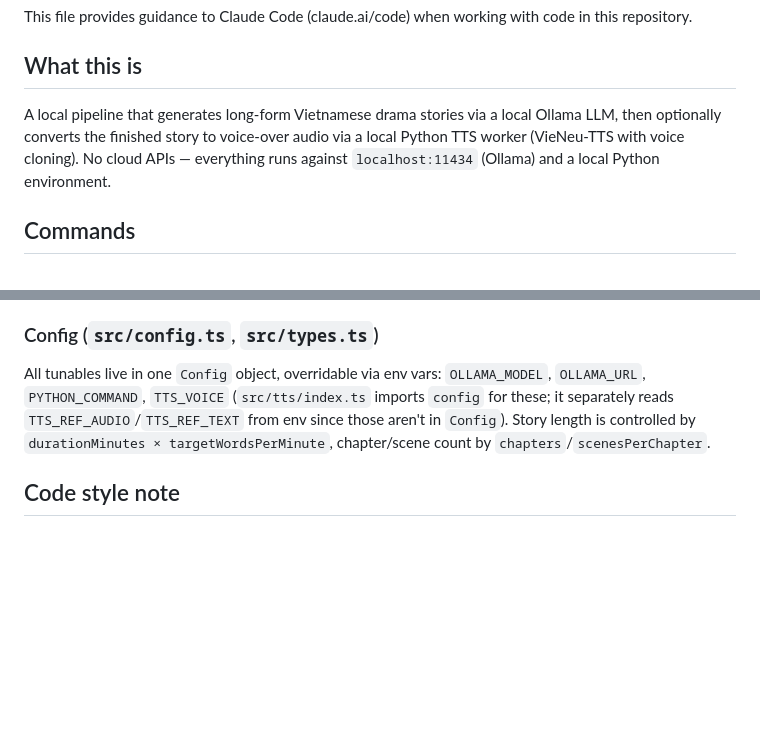
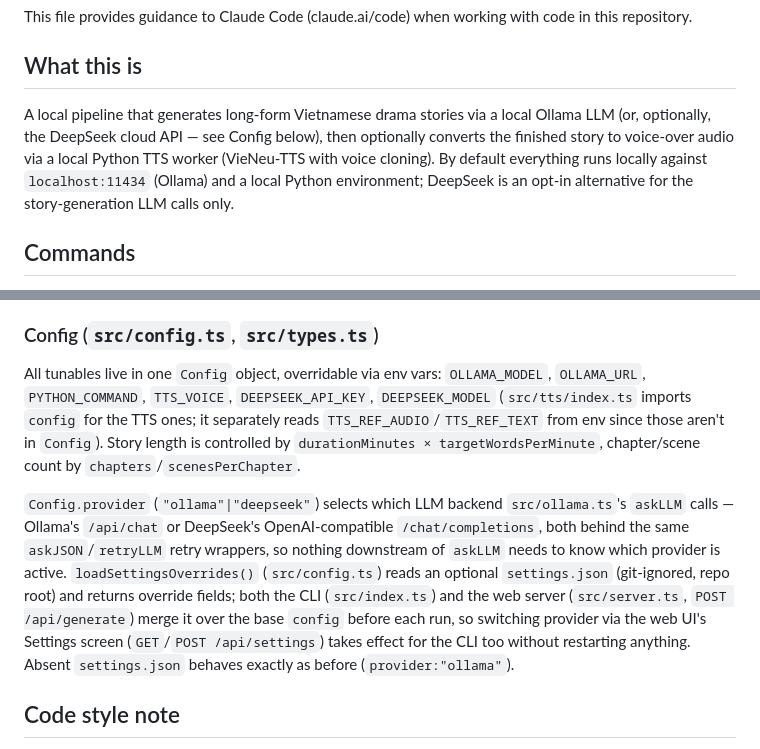
Before and after one commit to rintran720/anystory, a Markdown page: CLAUDE.md, 2 parts joined by grey strips. GitHub-like rendering; blank space fills up the shorter version.

Commit message:
docs: document the DeepSeek provider option

```diff
--- a/CLAUDE.md
+++ b/CLAUDE.md
@@ -4,7 +4,7 @@ This file provides guidance to Claude Code (claude.ai/code) when working with co
 
 ## What this is
 
-A local pipeline that generates long-form Vietnamese drama stories via a local Ollama LLM, then optionally converts the finished story to voice-over audio via a local Python TTS worker (VieNeu-TTS with voice cloning). No cloud APIs — everything runs against `localhost:11434` (Ollama) and a local Python environment.
+A local pipeline that generates long-form Vietnamese drama stories via a local Ollama LLM (or, optionally, the DeepSeek cloud API — see Config below), then optionally converts the finished story to voice-over audio via a local Python TTS worker (VieNeu-TTS with voice cloning). By default everything runs locally against `localhost:11434` (Ollama) and a local Python environment; DeepSeek is an opt-in alternative for the story-generation LLM calls only.
 
 ## Commands
 
@@ -56,7 +56,9 @@ Express app (`npm start`, default port 4000, binds `127.0.0.1` only) serving `pu
 
 ### Config (`src/config.ts`, `src/types.ts`)
 
-All tunables live in one `Config` object, overridable via env vars: `OLLAMA_MODEL`, `OLLAMA_URL`, `PYTHON_COMMAND`, `TTS_VOICE` (`src/tts/index.ts` imports `config` for these; it separately reads `TTS_REF_AUDIO`/`TTS_REF_TEXT` from env since those aren't in `Config`). Story length is controlled by `durationMinutes × targetWordsPerMinute`, chapter/scene count by `chapters`/`scenesPerChapter`.
+All tunables live in one `Config` object, overridable via env vars: `OLLAMA_MODEL`, `OLLAMA_URL`, `PYTHON_COMMAND`, `TTS_VOICE`, `DEEPSEEK_API_KEY`, `DEEPSEEK_MODEL` (`src/tts/index.ts` imports `config` for the TTS ones; it separately reads `TTS_REF_AUDIO`/`TTS_REF_TEXT` from env since those aren't in `Config`). Story length is controlled by `durationMinutes × targetWordsPerMinute`, chapter/scene count by `chapters`/`scenesPerChapter`.
+
+`Config.provider` (`"ollama"|"deepseek"`) selects which LLM backend `src/ollama.ts`'s `askLLM` calls — Ollama's `/api/chat` or DeepSeek's OpenAI-compatible `/chat/completions`, both behind the same `askJSON`/`retryLLM` retry wrappers, so nothing downstream of `askLLM` needs to know which provider is active. `loadSettingsOverrides()` (`src/config.ts`) reads an optional `settings.json` (git-ignored, repo root) and returns override fields; both the CLI (`src/index.ts`) and the web server (`src/server.ts`, `POST /api/generate`) merge it over the base `config` before each run, so switching provider via the web UI's Settings screen (`GET`/`POST /api/settings`) takes effect for the CLI too without restarting anything. Absent `settings.json` behaves exactly as before (`provider:"ollama"`).
 
 ## Code style note
 
```
